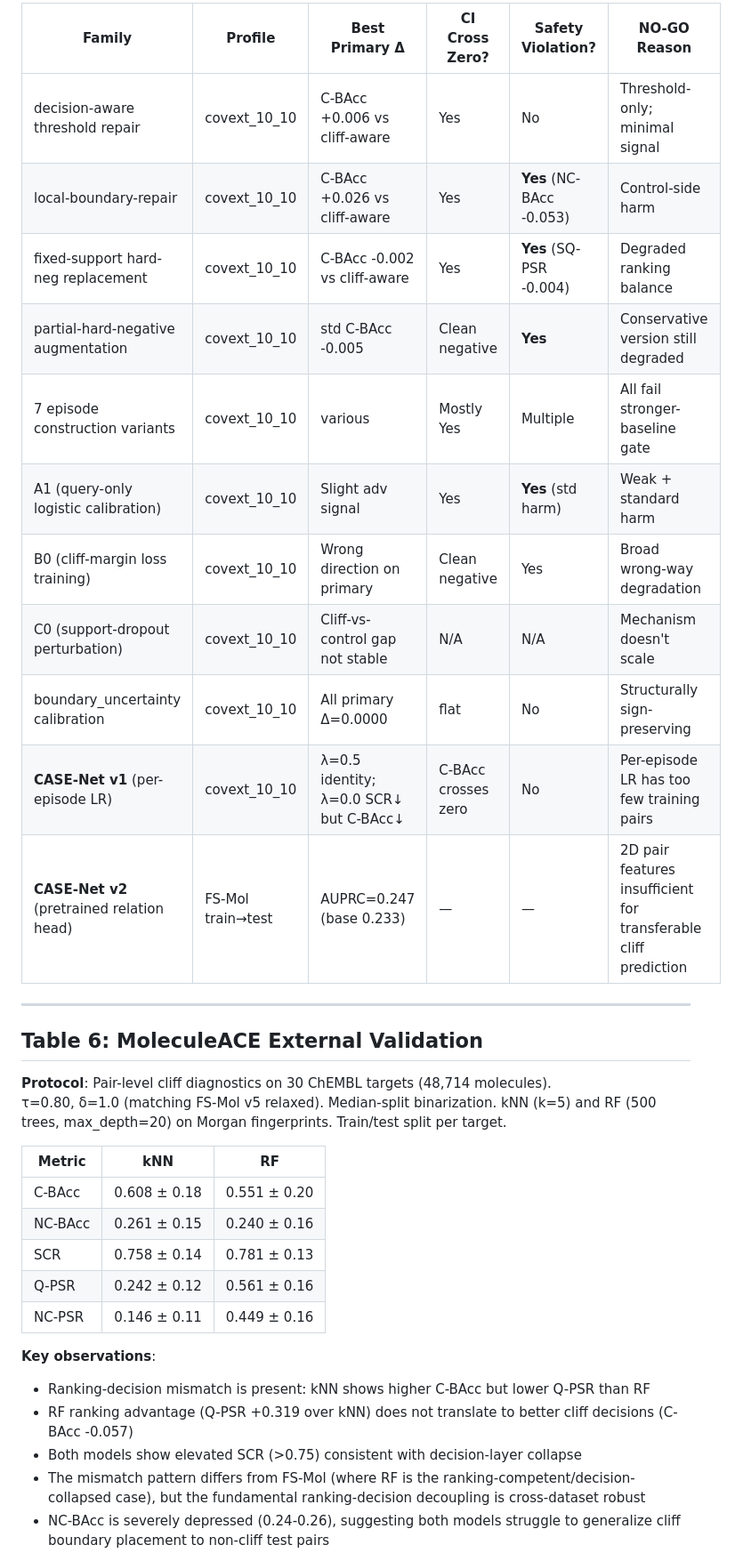
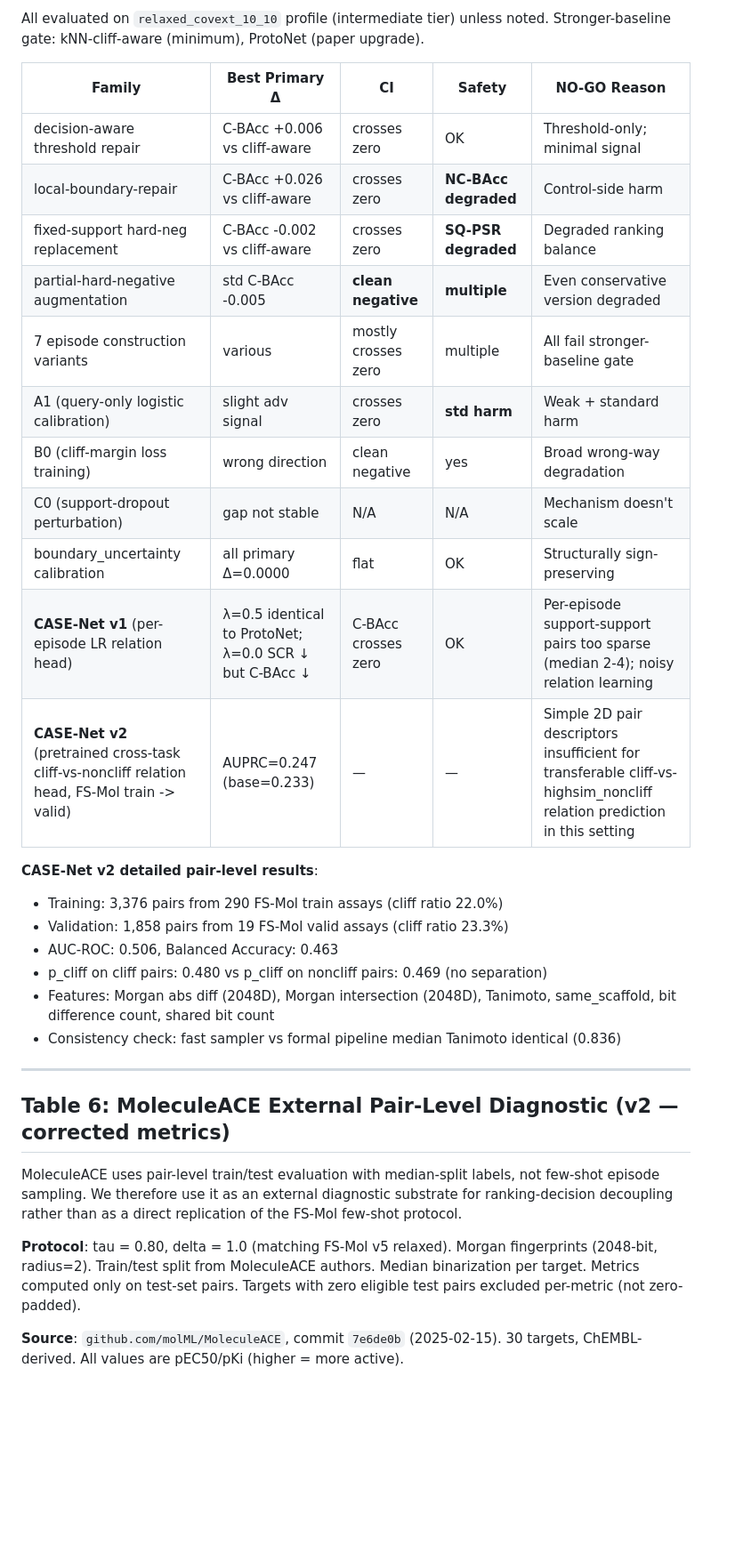
Before and after one commit to TheK0/meta, a Markdown page: paper_latex/notes/paper_tables_draft.md, the part around one of its changes. Shown at 89% size. GitHub-like rendering; blank space fills up the shorter version.

```diff
--- a/paper_latex/notes/paper_tables_draft.md
+++ b/paper_latex/notes/paper_tables_draft.md
@@ -102,37 +102,35 @@ Bootstrap: 10,000 iterations, task-level aggregation, paired bootstrap CI.
 
-| Family | Profile | Best Primary Δ | CI Cross Zero? | Safety Violation? | NO-GO Reason |
-|--------|---------|---------------|----------------|-------------------|-------------|
-| decision-aware threshold repair | covext_10_10 | C-BAcc +0.006 vs cliff-aware | Yes | No | Threshold-only; minimal signal |
-| local-boundary-repair | covext_10_10 | C-BAcc +0.026 vs cliff-aware | Yes | **Yes** (NC-BAcc -0.053) | Control-side harm |
-| fixed-support hard-neg replacement | covext_10_10 | C-BAcc -0.002 vs cliff-aware | Yes | **Yes** (SQ-PSR -0.004) | Degraded ranking balance |
-| partial-hard-negative augmentation | covext_10_10 | std C-BAcc -0.005 | Clean negative | **Yes** | Conservative version still degraded |
-| 7 episode construction variants | covext_10_10 | various | Mostly Yes | Multiple | All fail stronger-baseline gate |
-| A1 (query-only logistic calibration) | covext_10_10 | Slight adv signal | Yes | **Yes** (std harm) | Weak + standard harm |
-| B0 (cliff-margin loss training) | covext_10_10 | Wrong direction on primary | Clean negative | Yes | Broad wrong-way degradation |
-| C0 (support-dropout perturbation) | covext_10_10 | Cliff-vs-control gap not stable | N/A | N/A | Mechanism doesn't scale |
-| boundary_uncertainty calibration | covext_10_10 | All primary Δ=0.0000 | flat | No | Structurally sign-preserving |
-| **CASE-Net v1** (per-episode LR) | covext_10_10 | λ=0.5 identity; λ=0.0 SCR↓ but C-BAcc↓ | C-BAcc crosses zero | No | Per-episode LR has too few training pairs |
-| **CASE-Net v2** (pretrained relation head) | FS-Mol train→test | AUPRC=0.247 (base 0.233) | — | — | 2D pair features insufficient for transferable cliff prediction |
+All evaluated on `relaxed_covext_10_10` profile (intermediate tier) unless noted. Stronger-baseline gate: kNN-cliff-aware (minimum), ProtoNet (paper upgrade).
+
+| Family | Best Primary Δ | CI | Safety | NO-GO Reason |
+|--------|---------------|-----|--------|-------------|
+| decision-aware threshold repair | C-BAcc +0.006 vs cliff-aware | crosses zero | OK | Threshold-only; minimal signal |
+| local-boundary-repair | C-BAcc +0.026 vs cliff-aware | crosses zero | **NC-BAcc degraded** | Control-side harm |
+| fixed-support hard-neg replacement | C-BAcc -0.002 vs cliff-aware | crosses zero | **SQ-PSR degraded** | Degraded ranking balance |
+| partial-hard-negative augmentation | std C-BAcc -0.005 | **clean negative** | **multiple** | Even conservative version degraded |
+| 7 episode construction variants | various | mostly crosses zero | multiple | All fail stronger-baseline gate |
+| A1 (query-only logistic calibration) | slight adv signal | crosses zero | **std harm** | Weak + standard harm |
+| B0 (cliff-margin loss training) | wrong direction | clean negative | yes | Broad wrong-way degradation |
+| C0 (support-dropout perturbation) | gap not stable | N/A | N/A | Mechanism doesn't scale |
+| boundary_uncertainty calibration | all primary Δ=0.0000 | flat | OK | Structurally sign-preserving |
+| **CASE-Net v1** (per-episode LR relation head) | λ=0.5 identical to ProtoNet; λ=0.0 SCR ↓ but C-BAcc ↓ | C-BAcc crosses zero | OK | Per-episode support-support pairs too sparse (median 2-4); noisy relation learning |
+| **CASE-Net v2** (pretrained cross-task cliff-vs-noncliff relation head, FS-Mol train -> valid) | AUPRC=0.247 (base=0.233) | — | — | Simple 2D pair descriptors insufficient for transferable cliff-vs-highsim_noncliff relation prediction in this setting |
+
+**CASE-Net v2 detailed pair-level results**:
+- Training: 3,376 pairs from 290 FS-Mol train assays (cliff ratio 22.0%)
+- Validation: 1,858 pairs from 19 FS-Mol valid assays (cliff ratio 23.3%)
+- AUC-ROC: 0.506, Balanced Accuracy: 0.463
+- p_cliff on cliff pairs: 0.480 vs p_cliff on noncliff pairs: 0.469 (no separation)
+- Features: Morgan abs diff (2048D), Morgan intersection (2048D), Tanimoto, same_scaffold, bit difference count, shared bit count
+- Consistency check: fast sampler vs formal pipeline median Tanimoto identical (0.836)
 
 ---
 
-## Table 6: MoleculeACE External Validation
+## Table 6: MoleculeACE External Pair-Level Diagnostic (v2 — corrected metrics)
 
-**Protocol**: Pair-level cliff diagnostics on 30 ChEMBL targets (48,714 molecules).
-τ=0.80, δ=1.0 (matching FS-Mol v5 relaxed). Median-split binarization. kNN (k=5) and RF (500 trees, max_depth=20) on Morgan fingerprints. Train/test split per target.
+MoleculeACE uses pair-level train/test evaluation with median-split labels, not few-shot episode sampling. We therefore use it as an external diagnostic substrate for ranking-decision decoupling rather than as a direct replication of the FS-Mol few-shot protocol.
 
-| Metric | kNN | RF |
-|--------|-----|----|
-| C-BAcc | 0.608 ± 0.18 | 0.551 ± 0.20 |
-| NC-BAcc | 0.261 ± 0.15 | 0.240 ± 0.16 |
-| SCR | 0.758 ± 0.14 | 0.781 ± 0.13 |
-| Q-PSR | 0.242 ± 0.12 | 0.561 ± 0.16 |
-| NC-PSR | 0.146 ± 0.11 | 0.449 ± 0.16 |
+**Protocol**: tau = 0.80, delta = 1.0 (matching FS-Mol v5 relaxed). Morgan fingerprints (2048-bit, radius=2). Train/test split from MoleculeACE authors. Median binarization per target. Metrics computed only on test-set pairs. Targets with zero eligible test pairs excluded per-metric (not zero-padded).
 
-**Key observations**:
-- Ranking-decision mismatch is present: kNN shows higher C-BAcc but lower Q-PSR than RF
-- RF ranking advantage (Q-PSR +0.319 over kNN) does not translate to better cliff decisions (C-BAcc -0.057)
-- Both models show elevated SCR (>0.75) consistent with decision-layer collapse
-- The mismatch pattern differs from FS-Mol (where RF is the ranking-competent/decision-collapsed case), but the fundamental ranking-decision decoupling is cross-dataset robust
-- NC-BAcc is severely depressed (0.24-0.26), suggesting both models struggle to generalize cliff boundary placement to non-cliff test pairs
+**Source**: `github.com/molML/MoleculeACE`, commit `7e6de0b` (2025-02-15). 30 targets, ChEMBL-derived. All values are pEC50/pKi (higher = more active).
 
```
Also changed, not shown: other parts of paper_latex/notes/paper_tables_draft.md (+75 -38 lines).
